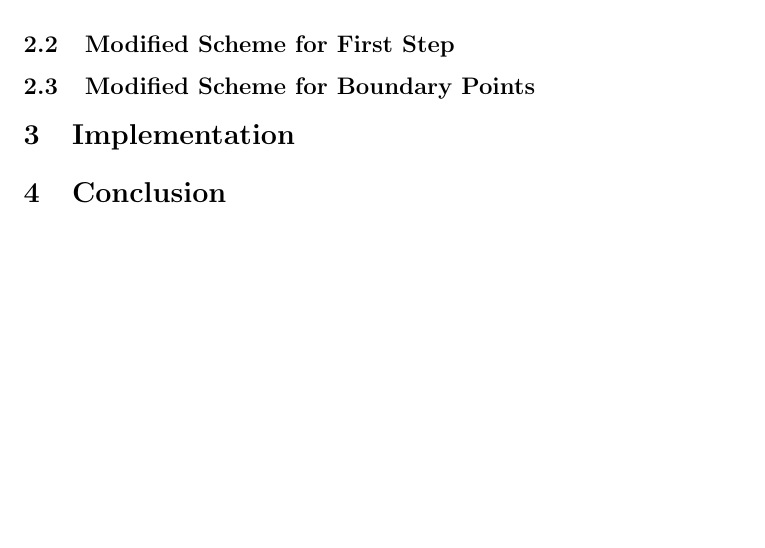
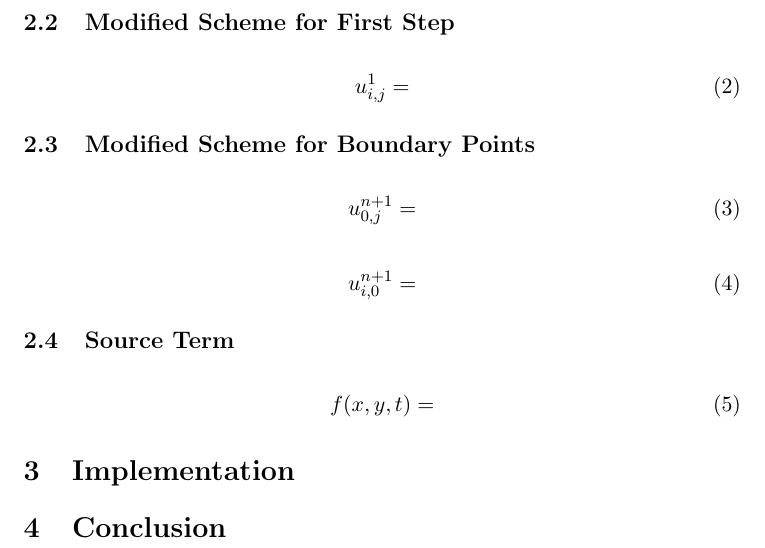
Before and after one commit to jensmark/INF5620-Projects, a LaTeX document (oblig2/doc/report.tex): part of the page, cut so that both start at the same text, the shorter picture padded with empty space. Compiled offline with pdfLaTeX.

Commit message:
Some additions to documentation

```diff
--- a/oblig2/doc/report.tex
+++ b/oblig2/doc/report.tex
@@ -12,5 +12,3 @@
 
 	\section{Equations}
 		\subsection{Numerical Approximation Scheme}
-			\begin{align}
-			\end{align}
@@ -17,5 +18,18 @@
 		\subsection{Modified Scheme for First Step}
+		\begin{align}
+		u^{1}_{i, j} =
+		\end{align}
 		\subsection{Modified Scheme for Boundary Points}
+		\begin{align}
+		u^{n+1}_{0, j} =
+		\end{align}
+		\begin{align}
+		u^{n+1}_{i, 0} =
+		\end{align}
+		\subsection{Source Term}
+		\begin{align}
+		f(x, y, t) =
+		\end{align}
 
 	\section{Implementation}
 
```
Also changed, not shown: oblig2/doc/report.tex (3 more changed lines), 1 other file.
